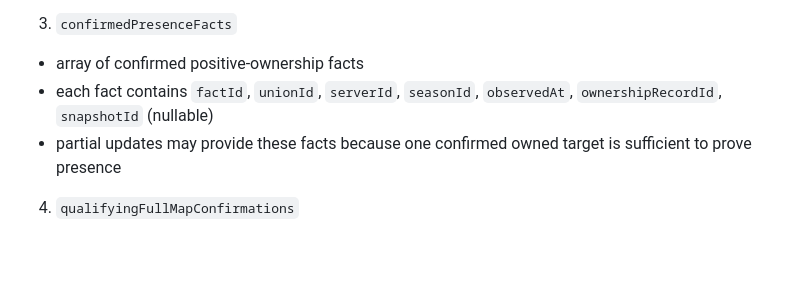
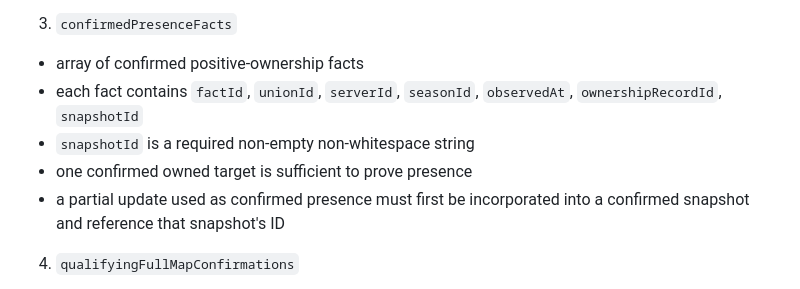
Before and after one commit to Josh-A92/Codex-MLG-WarMap-0.5.0, a Markdown page: docs/Union-Data-Model.md, the part around the change. Rendered like a GitHub page; blank space fills up the shorter version.

Commit message:
Require snapshot provenance for active status presence facts

```diff
--- a/docs/Union-Data-Model.md
+++ b/docs/Union-Data-Model.md
@@ -363,8 +363,10 @@ Evaluator input contract:
   - `null` or the current confirmed non-superseded `ActiveUnionStatus` for the exact `unionId + serverId + seasonId` scope
 3. `confirmedPresenceFacts`
   - array of confirmed positive-ownership facts
-  - each fact contains `factId`, `unionId`, `serverId`, `seasonId`, `observedAt`, `ownershipRecordId`, `snapshotId` (nullable)
-  - partial updates may provide these facts because one confirmed owned target is sufficient to prove presence
+  - each fact contains `factId`, `unionId`, `serverId`, `seasonId`, `observedAt`, `ownershipRecordId`, `snapshotId`
+  - `snapshotId` is a required non-empty non-whitespace string
+  - one confirmed owned target is sufficient to prove presence
+  - a partial update used as confirmed presence must first be incorporated into a confirmed snapshot and reference that snapshot's ID
 4. `qualifyingFullMapConfirmations`
   - array of already-resolved qualifying snapshots
   - each item contains `snapshotId`, `unionId`, `serverId`, `seasonId`, `fullConfirmationAt`, `ownedTerritoryCount` (non-negative integer)
```
